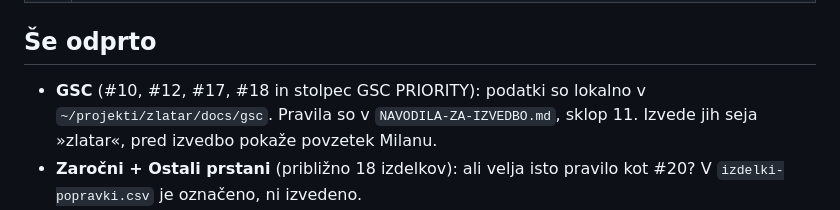
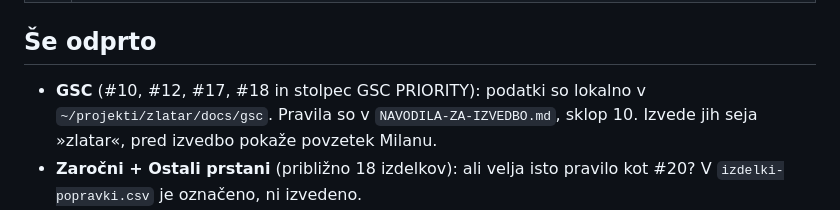
Before and after one commit to milanmalek-cmyk/nmk, a Markdown page: zlatarna/ODLOCITVE.md, the part around the change. GitHub-like rendering.

```diff
--- a/zlatarna/ODLOCITVE.md
+++ b/zlatarna/ODLOCITVE.md
@@ -89,6 +89,6 @@ Milan, 2. 10. 2026, iz vprašalnika »Odločitve za Zlatarno Brežnik«. Števil
 
 ## Še odprto
 
-- **GSC** (#10, #12, #17, #18 in stolpec GSC PRIORITY): podatki so lokalno v `~/projekti/zlatar/docs/gsc`. Pravila so v `NAVODILA-ZA-IZVEDBO.md`, sklop 11. Izvede jih seja »zlatar«, pred izvedbo pokaže povzetek Milanu.
+- **GSC** (#10, #12, #17, #18 in stolpec GSC PRIORITY): podatki so lokalno v `~/projekti/zlatar/docs/gsc`. Pravila so v `NAVODILA-ZA-IZVEDBO.md`, sklop 10. Izvede jih seja »zlatar«, pred izvedbo pokaže povzetek Milanu.
 - **Zaročni + Ostali prstani** (približno 18 izdelkov): ali velja isto pravilo kot #20? V `izdelki-popravki.csv` je označeno, ni izvedeno.
 - **Od naročnika:** parkiranje in prihod (#44), podatki o modelih (#28), potrditev vsebine pred prehodom (#7). Glej `POTREBUJEMO-OD-NAROCNIKA.md`.
```
Also changed, not shown: zlatarna/NAVODILA-ZA-IZVEDBO.md (+3 -3 lines).
